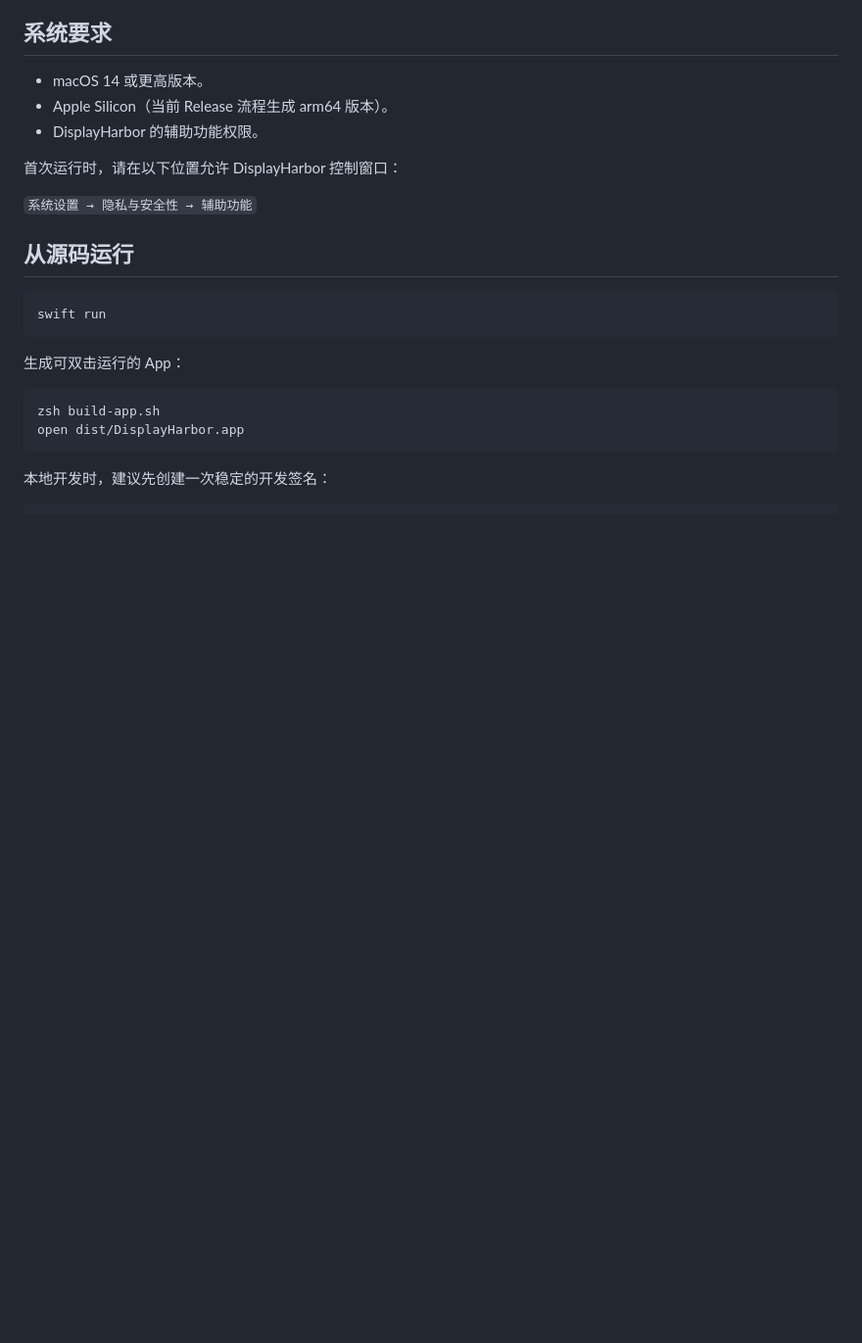
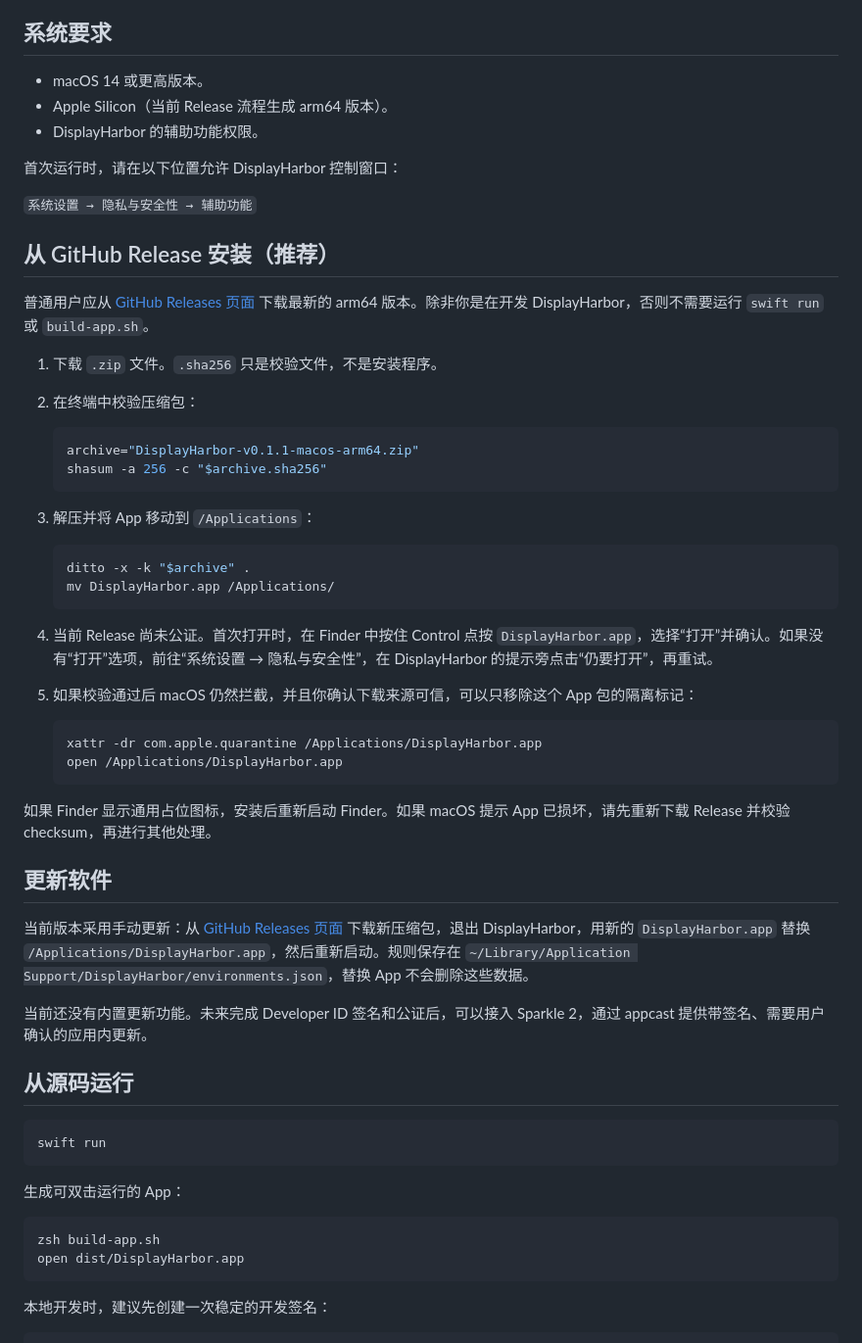
Before and after one commit to mitaraifail/displayharbor, a Markdown page: README.zh-CN.md, the part around one of its changes. Shown at 98% size. GitHub-like rendering; blank space fills up the shorter version.

Commit message:
docs: clarify release installation and updates

````diff
--- a/README.zh-CN.md
+++ b/README.zh-CN.md
@@ -26,6 +26,41 @@ DisplayHarbor 是一个原生 macOS 菜单栏工具，用来记住每个 App 窗
 首次运行时，请在以下位置允许 DisplayHarbor 控制窗口：
 
 `系统设置 → 隐私与安全性 → 辅助功能`
+
+## 从 GitHub Release 安装（推荐）
+
+普通用户应从 [GitHub Releases 页面](https://github.com/mitaraifail/displayharbor/releases/latest) 下载最新的 arm64 版本。除非你是在开发 DisplayHarbor，否则不需要运行 `swift run` 或 `build-app.sh`。
+
+1. 下载 `.zip` 文件。`.sha256` 只是校验文件，不是安装程序。
+2. 在终端中校验压缩包：
+
+   ```bash
+   archive="DisplayHarbor-v0.1.1-macos-arm64.zip"
+   shasum -a 256 -c "$archive.sha256"
+   ```
+
+3. 解压并将 App 移动到 `/Applications`：
+
+   ```bash
+   ditto -x -k "$archive" .
+   mv DisplayHarbor.app /Applications/
+   ```
+
+4. 当前 Release 尚未公证。首次打开时，在 Finder 中按住 Control 点按 `DisplayHarbor.app`，选择“打开”并确认。如果没有“打开”选项，前往“系统设置 → 隐私与安全性”，在 DisplayHarbor 的提示旁点击“仍要打开”，再重试。
+5. 如果校验通过后 macOS 仍然拦截，并且你确认下载来源可信，可以只移除这个 App 包的隔离标记：
+
+   ```bash
+   xattr -dr com.apple.quarantine /Applications/DisplayHarbor.app
+   open /Applications/DisplayHarbor.app
+   ```
+
+如果 Finder 显示通用占位图标，安装后重新启动 Finder。如果 macOS 提示 App 已损坏，请先重新下载 Release 并校验 checksum，再进行其他处理。
+
+## 更新软件
+
+当前版本采用手动更新：从 [GitHub Releases 页面](https://github.com/mitaraifail/displayharbor/releases/latest) 下载新压缩包，退出 DisplayHarbor，用新的 `DisplayHarbor.app` 替换 `/Applications/DisplayHarbor.app`，然后重新启动。规则保存在 `~/Library/Application Support/DisplayHarbor/environments.json`，替换 App 不会删除这些数据。
+
+当前还没有内置更新功能。未来完成 Developer ID 签名和公证后，可以接入 Sparkle 2，通过 appcast 提供带签名、需要用户确认的应用内更新。
 
 ## 从源码运行
 
````
Also changed, not shown: other parts of README.zh-CN.md (+2 -28 lines), README.md (+37 -28 lines).
